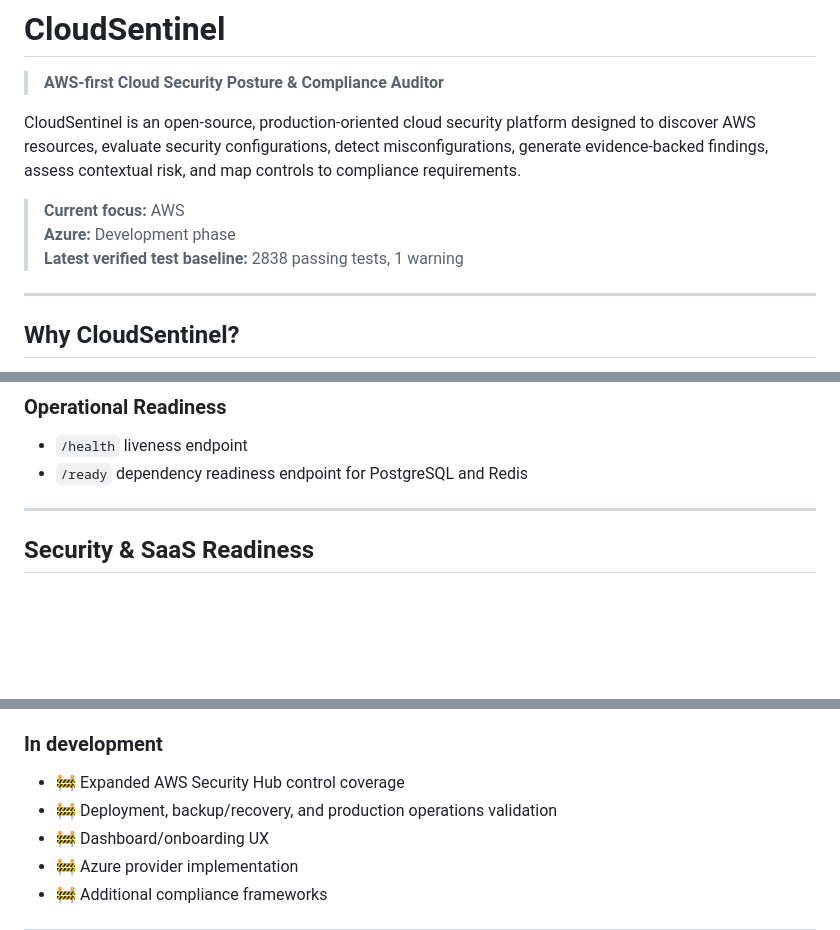
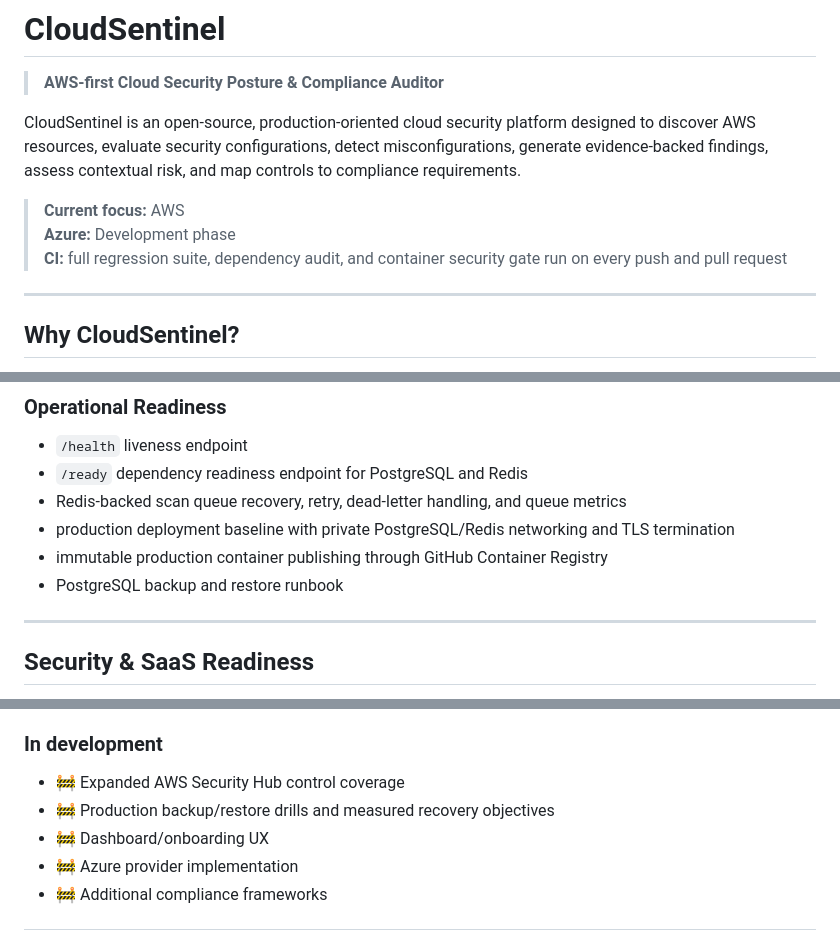
Before and after one commit to pentest-sourav/cloudsentinel, a Markdown page: README.md, 3 parts joined by grey strips. GitHub-like rendering; blank space fills up the shorter version.

Commit message:
docs: document production deployment capabilities

```diff
--- a/README.md
+++ b/README.md
@@ -6,7 +6,7 @@ CloudSentinel is an open-source, production-oriented cloud security platform des
 
 > **Current focus:** AWS
 > **Azure:** Development phase
-> **Latest verified test baseline:** 2838 passing tests, 1 warning
+> **CI:** full regression suite, dependency audit, and container security gate run on every push and pull request
 
 ---
 
@@ -226,6 +226,10 @@ See the project documentation for the current onboarding details.
 
 - `/health` liveness endpoint
 - `/ready` dependency readiness endpoint for PostgreSQL and Redis
+- Redis-backed scan queue recovery, retry, dead-letter handling, and queue metrics
+- production deployment baseline with private PostgreSQL/Redis networking and TLS termination
+- immutable production container publishing through GitHub Container Registry
+- PostgreSQL backup and restore runbook
 
 ---
 
@@ -341,7 +346,7 @@ CloudSentinel is an active open-source development project.
 ### In development
 
 - 🚧 Expanded AWS Security Hub control coverage
-- 🚧 Deployment, backup/recovery, and production operations validation
+- 🚧 Production backup/restore drills and measured recovery objectives
 - 🚧 Dashboard/onboarding UX
 - 🚧 Azure provider implementation
 - 🚧 Additional compliance frameworks
```
Also changed, not shown: other parts of README.md (+1 -0 lines).
